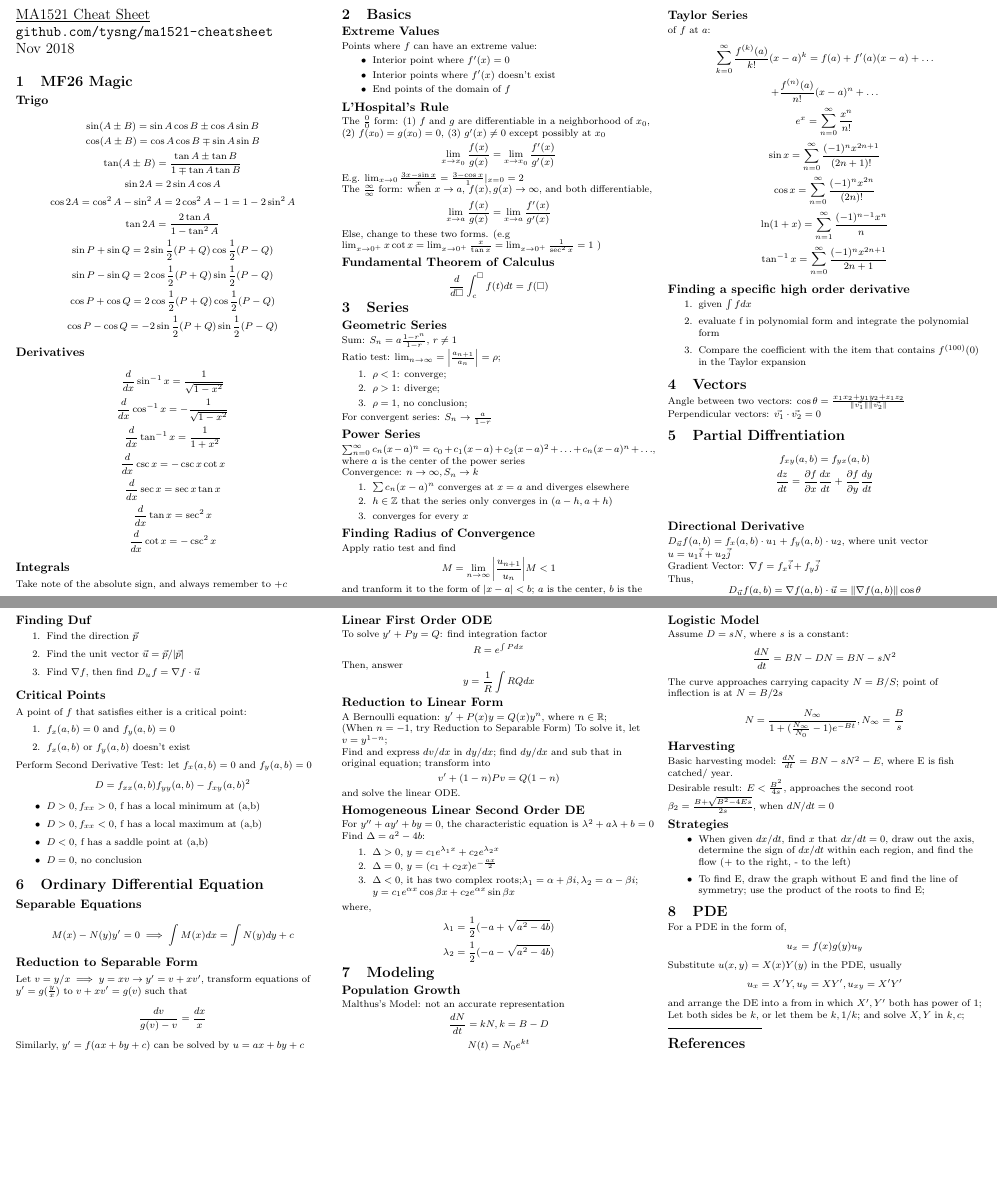
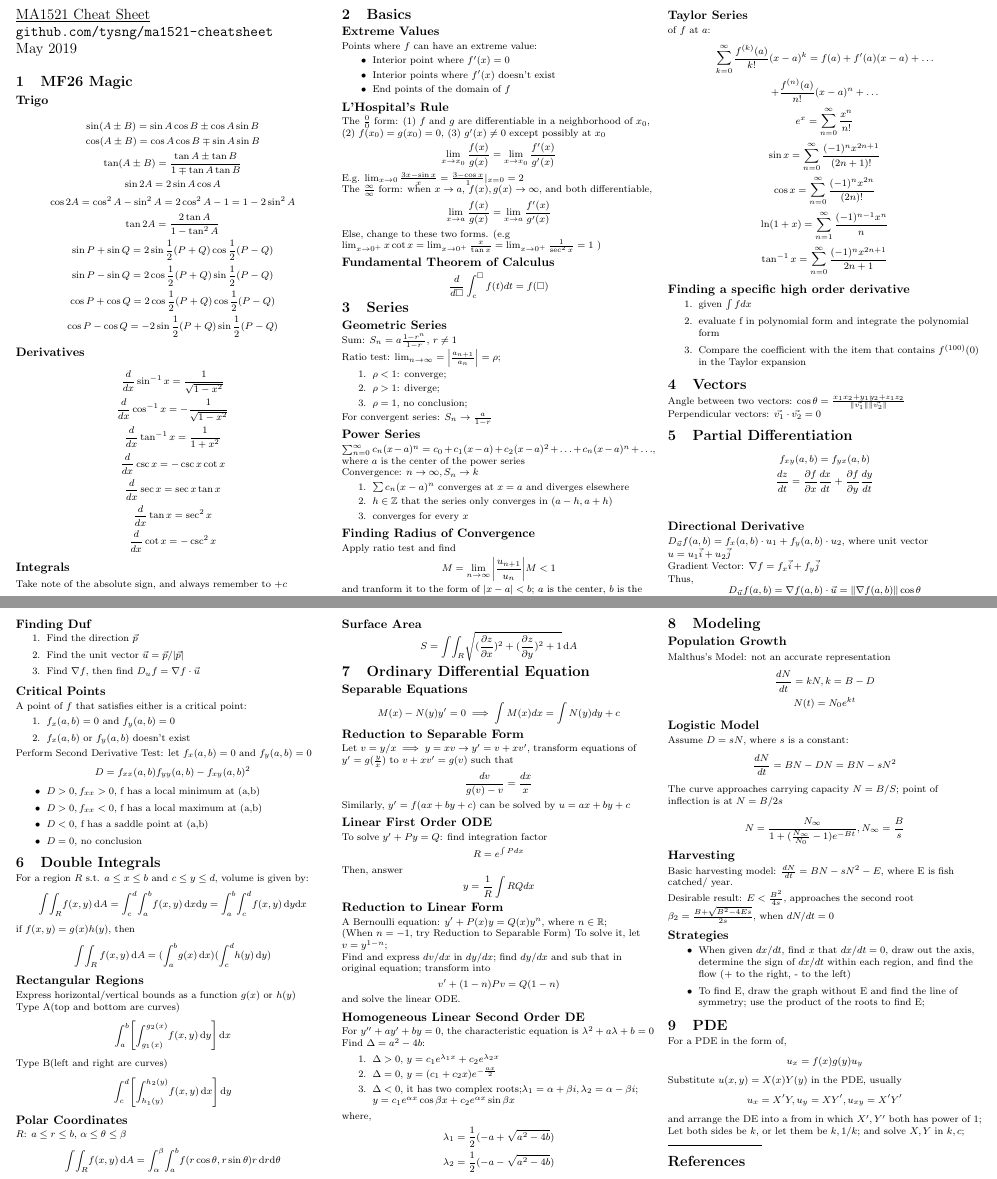
Before and after one commit to tysg/ma1521-cheatsheet, a LaTeX document (MA1521_Cheatsheet.tex): two parts of pages 1 and 2 of 2, joined at a grey line, cut so that both start at the same text, the shorter picture padded with empty space. Compiled offline with pdfLaTeX.

Commit message:
updated with Double Integrals

```diff
--- a/MA1521_Cheatsheet.tex
+++ b/MA1521_Cheatsheet.tex
@@ -82,7 +82,7 @@
 \large{
     \underline{MA1521 Cheat Sheet} \\
     \texttt{github.com/tysng/ma1521-cheatsheet} \\
-    Nov 2018}
+    May 2019}
 \end{flushleft}
 
 % ------------------------------ACTUAL CONTENT-----------------------------------
@@ -223,7 +223,7 @@ Angle between two vectors: $\cos \theta = \frac{x_1 x_2 + y_1 y_2 + z_1 z_2}{\no
 
 Perpendicular vectors: $\vec{v_1} \cdot \vec{v_2} = 0$
 
-\section{Partial Diffrentiation}
+\section{Partial Differentiation}
 \begin{gather*}
 f_{xy} (a,b) = f_{yx} (a,b ) \\
 \frac{dz}{dt} = \frac{\partial f}{\partial x} \frac{dx}{dt} + \frac{\partial f}{\partial y} \frac{dy}{dt} \\
@@ -269,9 +269,34 @@ $$ D = f_{xx}(a,b) f_{yy} (a,b) - f_{xy} (a,b)^2 $$
 
 
 
+\section{Double Integrals}
+For a region $R$ s.t. $a \leq x \leq b$ and $c \leq y \leq d$, volume is given by:
+\begin{gather*}
+\int\!\int_R\! f(x, y)\, \mathrm{d}A = \int_c^d\!\int_a^b\! f(x, y)\, \mathrm{d}x \mathrm{d}y = \int_a^b\!\int_c^d\! f(x, y)\, \mathrm{d}y \mathrm{d}x
+\end{gather*}
+if $f(x, y) = g(x)h(y)$,
+then $$\int\!\int_R f(x,y) \, \mathrm{d}A = (\int_a^b\!g(x)\, \mathrm{d}x) (\int_c^d\!h(y)\, \mathrm{d}y)$$
 
-
-
+\subsection{Rectangular Regions}
+Express horizontal/vertical bounds as a function $g(x)$ or $h(y)$ \\
+Type A(top and bottom are curves)
+$$
+\int_a^b\!
+\left [
+\int_{g_1(x)}^{g_2(x)}\!f(x, y)\, \mathrm{d}y
+\right ] \mathrm{d}x $$
+Type B(left and right are curves) $$\int_c^d\!
+\left [
+\int_{h_1(y)}^{h_2(y)}\!f(x, y)\, \mathrm{d}x
+\right ] \mathrm{d}y$$
+\subsection{Polar Coordinates}
+$R$: $a \leq r \leq b$, $\alpha \leq \theta \leq \beta$
+$$
+\int\!\int_R\! f(x, y)\, \mathrm{d}A =
+\int_\alpha^\beta\!\int_a^b\!f(r\cos\theta, r\sin\theta)r\, \mathrm{d}r\mathrm{d}\theta
+$$
+\subsection{Surface Area}
+$$S = \int\!\int_R\! \sqrt{(\frac{\partial z}{\partial x})^2 + (\frac{\partial z}{\partial y})^2 + 1 }\, \mathrm{d}A$$
 
 
 
```
